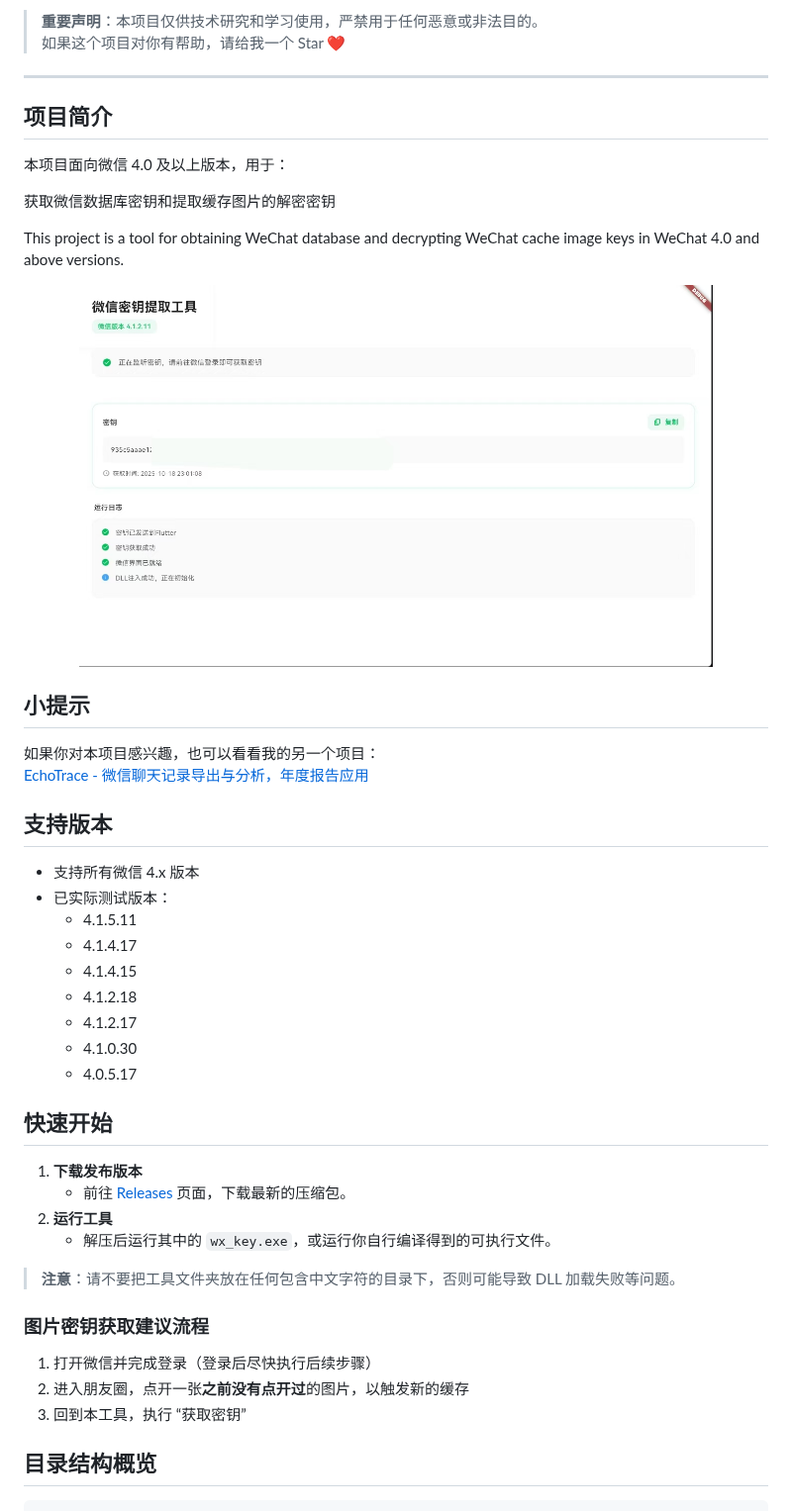
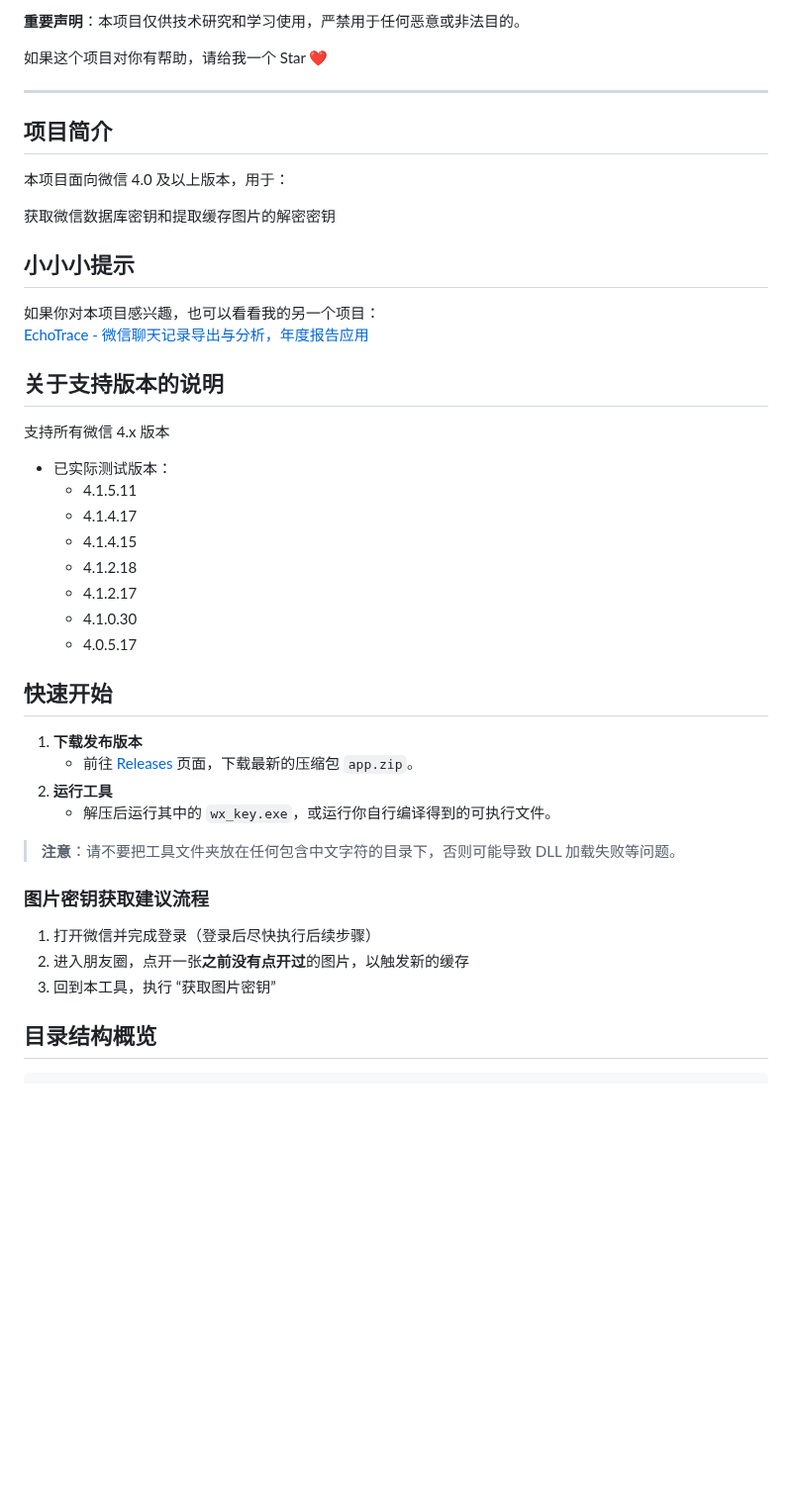
Before and after one commit to ycccccccy/wx_key, a Markdown page: README.md, the part around one of its changes. Shown at 99% size. Drawn GitHub-style; blank space fills up the shorter version.

Commit message:
优化文档

```diff
--- a/README.md
+++ b/README.md
@@ -14,8 +16,9 @@ Tool for obtaining WeChat database and decrypting cache image keys
 
 </div>
 
-> **重要声明**：本项目仅供技术研究和学习使用，严禁用于任何恶意或非法目的。
-> 如果这个项目对你有帮助，请给我一个 Star ❤️
+ **重要声明**：本项目仅供技术研究和学习使用，严禁用于任何恶意或非法目的。
+
+ 如果这个项目对你有帮助，请给我一个 Star ❤️
 
 ---
 
@@ -26,23 +29,16 @@ Tool for obtaining WeChat database and decrypting cache image keys
 获取微信数据库密钥和提取缓存图片的解密密钥
 
 
-
-This project is a tool for obtaining WeChat database and decrypting WeChat cache image keys in WeChat 4.0 and above versions.
-
-<p align="center">
-  <img src="app.jpg" alt="应用截图" width="640">
-</p>
-
-## 小提示
+## 小小小提示
 
 如果你对本项目感兴趣，也可以看看我的另一个项目：
 [EchoTrace - 微信聊天记录导出与分析，年度报告应用](https://github.com/ycccccccy/echotrace)
 
 
 
-## 支持版本
+## 关于支持版本的说明
 
-- 支持所有微信 4.x 版本
+支持所有微信 4.x 版本
 - 已实际测试版本：
   - 4.1.5.11
   - 4.1.4.17
@@ -57,7 +53,7 @@ This project is a tool for obtaining WeChat database and decrypting WeChat cache
 ## 快速开始
 
 1. **下载发布版本**
-   - 前往 [Releases](https://github.com/ycccccccy/wx_key/releases) 页面，下载最新的压缩包。
+   - 前往 [Releases](https://github.com/ycccccccy/wx_key/releases) 页面，下载最新的压缩包 `app.zip`。
 2. **运行工具**
    - 解压后运行其中的 `wx_key.exe`，或运行你自行编译得到的可执行文件。
 
@@ -67,7 +63,7 @@ This project is a tool for obtaining WeChat database and decrypting WeChat cache
 
 1. 打开微信并完成登录（登录后尽快执行后续步骤）
 2. 进入朋友圈，点开一张**之前没有点开过**的图片，以触发新的缓存
-3. 回到本工具，执行 “获取密钥”
+3. 回到本工具，执行 “获取图片密钥”
 
 
 
```
Also changed, not shown: other parts of README.md (+3 -1 lines).
